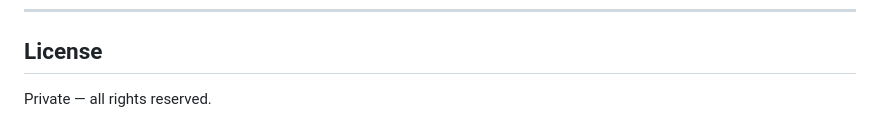
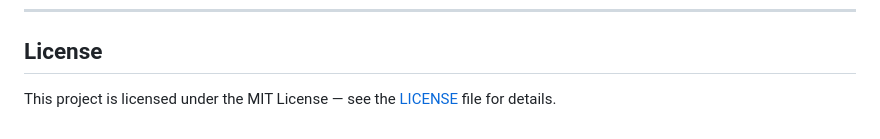
Before and after one commit to Guilherme-Branchieri/controller-for-tibia, a Markdown page: README.md, the part around the change. GitHub-like rendering.

Commit message:
update readme.md with license

```diff
--- a/README.md
+++ b/README.md
@@ -206,4 +206,4 @@ Some game clients install keyboard hooks that block synthetic input via standard
 
 ## License
 
-Private — all rights reserved.
+This project is licensed under the MIT License — see the [LICENSE](LICENSE) file for details.
```
